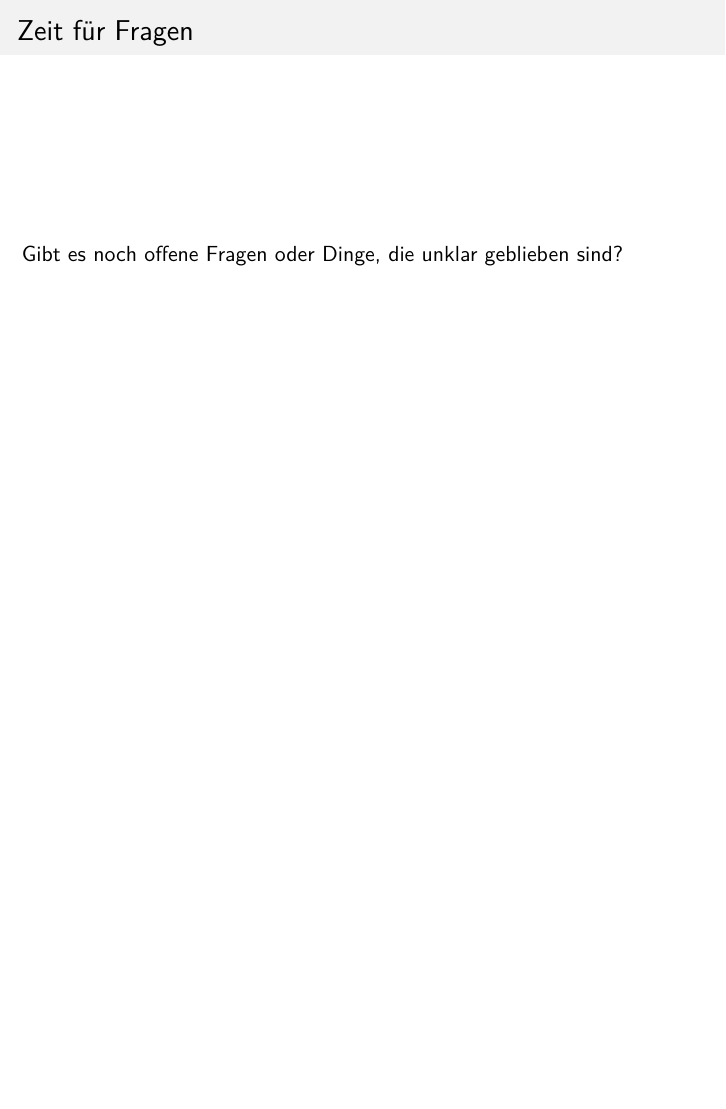
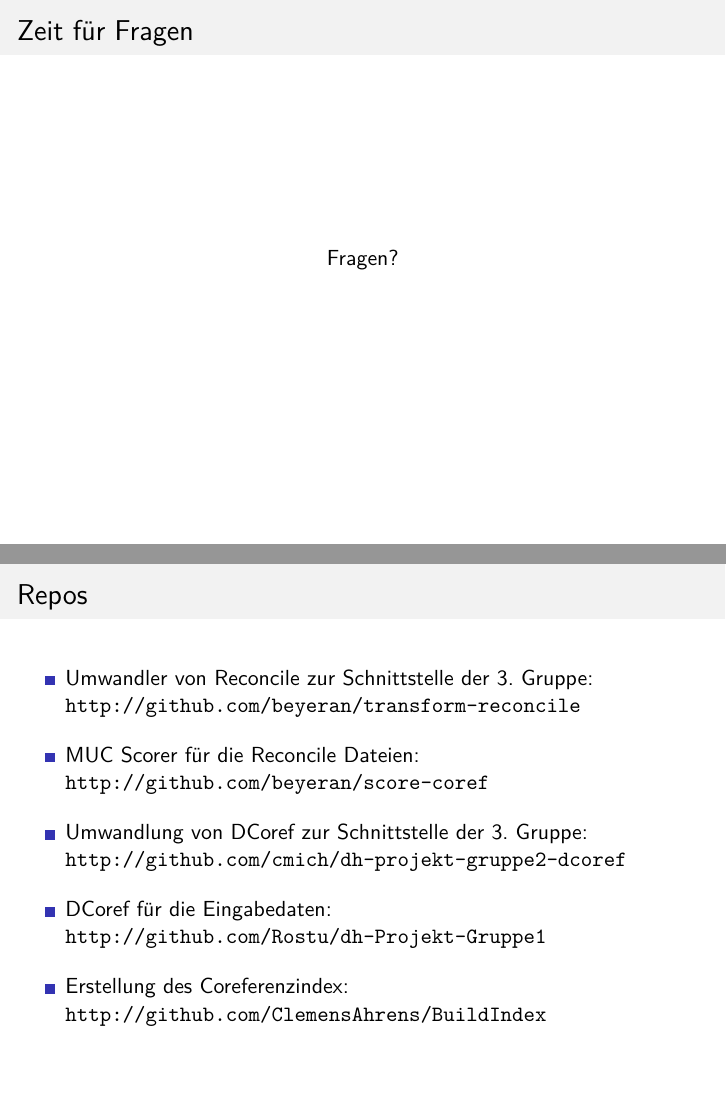
Before and after one commit to cmich/dh-projekt-gruppe2-presentation, LaTeX slides (presentation.tex): page 26 of 26 before the commit and pages 26 and 27 of 27 after it, the two joined at a grey line, the shorter picture padded with empty space. Compiled offline with pdfLaTeX.

Commit message:
added repos

```diff
--- a/presentation.tex
+++ b/presentation.tex
@@ -514,7 +514,9 @@ $ java Coref -i ../Input/*.xml -o ../output.xml
 
 \begin{frame}[plain]
 \frametitle{\textcolor{black}{Zeit für Fragen}}
-Gibt es noch offene Fragen oder Dinge, die unklar geblieben sind?
+\begin{center}
+  Fragen?
+\end{center}
 \end{frame}
 
 %% \begin{frame}[plain]
@@ -531,6 +533,19 @@ Gibt es noch offene Fragen oder Dinge, die unklar geblieben sind?
 %\end{thebibliography}
 %\end{frame}
 
+\begin{frame}[plain]
+\frametitle{\textcolor{black}{Repos}}
+
+\begin{itemize}
+  \item Umwandler von Reconcile zur Schnittstelle der 3. Gruppe:\par \texttt{http://github.com/beyeran/transform-reconcile}\vspace{0.3cm}
+  \item MUC Scorer für die Reconcile Dateien:\par \texttt{http://github.com/beyeran/score-coref}\vspace{0.3cm}
+  \item Umwandlung von DCoref zur Schnittstelle der 3. Gruppe:\par \texttt{http://github.com/cmich/dh-projekt-gruppe2-dcoref}\vspace{0.3cm}
+  \item DCoref für die Eingabedaten:\par \texttt{http://github.com/Rostu/dh-Projekt-Gruppe1}\vspace{0.3cm}
+  \item Erstellung des Coreferenzindex: \par \texttt{http://github.com/ClemensAhrens/BuildIndex}\vspace{0.3cm}
+\end{itemize}
+
+\end{frame}
+
 
 
 \end{document}
```
